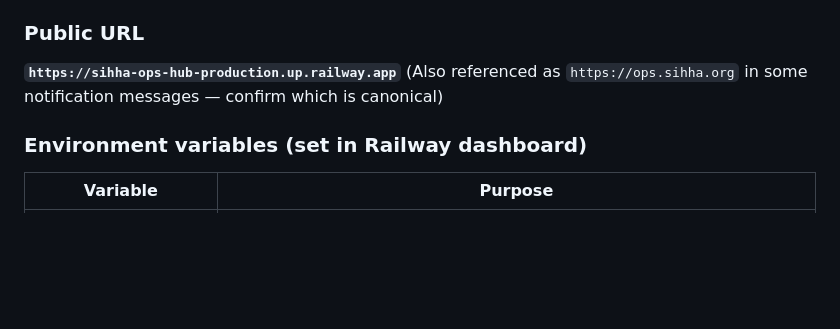
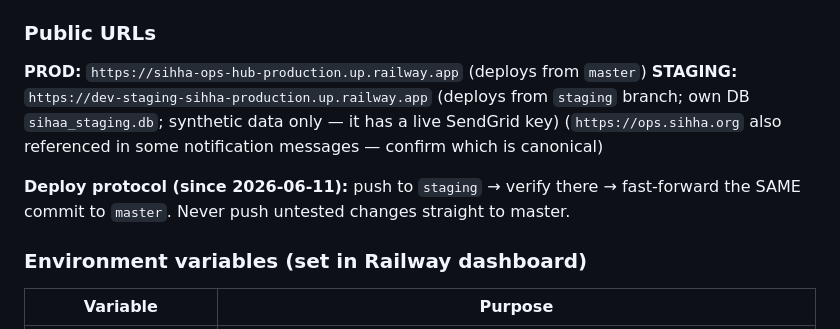
Before and after one commit to ahmkam-apps/Sihha-ops-hub, a Markdown page: CLAUDE.md, the part around the change. Drawn GitHub-style; blank space fills up the shorter version.

Commit message:
docs: staging verified (0.3 done) — Phase 0 complete; staging-first deploy protocol in CLAUDE.md

```diff
--- a/CLAUDE.md
+++ b/CLAUDE.md
@@ -29,9 +29,12 @@
 - **Excel export:** openpyxl 3.1.5
 - **Hosting:** Railway (production), GitHub remote: `ahmkam-apps/Sihha-ops-hub`
 
-### Public URL
-**`https://sihha-ops-hub-production.up.railway.app`**
-(Also referenced as `https://ops.sihha.org` in some notification messages — confirm which is canonical)
+### Public URLs
+**PROD:** `https://sihha-ops-hub-production.up.railway.app` (deploys from `master`)
+**STAGING:** `https://dev-staging-sihha-production.up.railway.app` (deploys from `staging` branch; own DB `sihaa_staging.db`; synthetic data only — it has a live SendGrid key)
+(`https://ops.sihha.org` also referenced in some notification messages — confirm which is canonical)
+
+**Deploy protocol (since 2026-06-11):** push to `staging` → verify there → fast-forward the SAME commit to `master`. Never push untested changes straight to master.
 
 ### Environment variables (set in Railway dashboard)
 | Variable | Purpose |
```
Also changed, not shown: MEMORY.md (+1 -1 lines).
